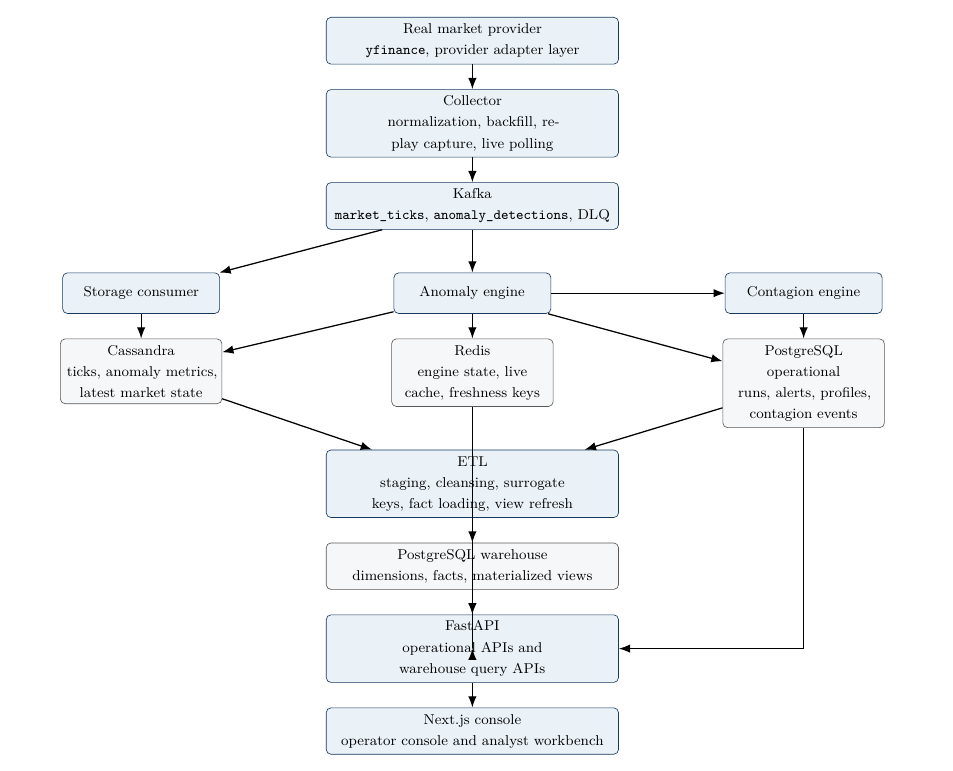
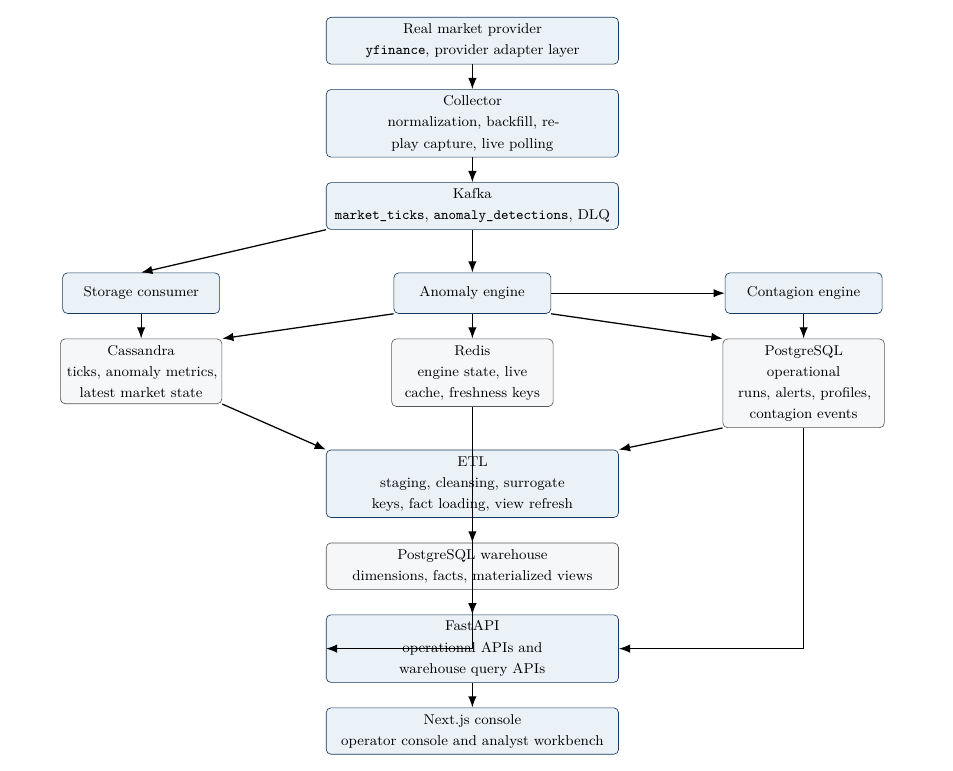
Before and after one commit to aryan1078/indian-equities-market-surveillance-platform, a LaTeX paper (docs/final_report.tex): part of page 7 of 18, cut so that both start at the same text. Compiled offline with pdfLaTeX.

Commit message:
Clean up report architecture figure arrows

```diff
--- a/docs/final_report.tex
+++ b/docs/final_report.tex
@@ -192,23 +192,23 @@
 \node[widebox, below=of warehouse] (api) {FastAPI \\ operational APIs and warehouse query APIs};
 \node[widebox, below=of api] (frontend) {Next.js console \\ operator console and analyst workbench};
 
-\draw[arrow] (provider) -- (collector);
-\draw[arrow] (collector) -- (kafka);
-\draw[arrow] (kafka) -- (storage);
-\draw[arrow] (kafka) -- (anomaly);
-\draw[arrow] (anomaly) -- (contagion);
-\draw[arrow] (storage) -- (cass);
-\draw[arrow] (anomaly) -- (cass);
-\draw[arrow] (anomaly) -- (redis);
-\draw[arrow] (anomaly) -- (pgop);
-\draw[arrow] (contagion) -- (pgop);
-\draw[arrow] (cass) -- (etl);
-\draw[arrow] (pgop) -- (etl);
-\draw[arrow] (etl) -- (warehouse);
-\draw[arrow] (redis) |- (api);
-\draw[arrow] (pgop) |- (api);
-\draw[arrow] (warehouse) -- (api);
-\draw[arrow] (api) -- (frontend);
+\draw[arrow] (provider.south) -- (collector.north);
+\draw[arrow] (collector.south) -- (kafka.north);
+\draw[arrow] (kafka.south west) -- (storage.north);
+\draw[arrow] (kafka.south) -- (anomaly.north);
+\draw[arrow] (anomaly.east) -- (contagion.west);
+\draw[arrow] (storage.south) -- (cass.north);
+\draw[arrow] (anomaly.south west) -- (cass.north east);
+\draw[arrow] (anomaly.south) -- (redis.north);
+\draw[arrow] (anomaly.south east) -- (pgop.north west);
+\draw[arrow] (contagion.south) -- (pgop.north);
+\draw[arrow] (cass.south east) -- (etl.north west);
+\draw[arrow] (pgop.south west) -- (etl.north east);
+\draw[arrow] (etl.south) -- (warehouse.north);
+\draw[arrow] (redis.south) |- (api.west);
+\draw[arrow] (pgop.south) |- (api.east);
+\draw[arrow] (warehouse.south) -- (api.north);
+\draw[arrow] (api.south) -- (frontend.north);
 \end{tikzpicture}
 }
 \caption{High-level system architecture}
```
